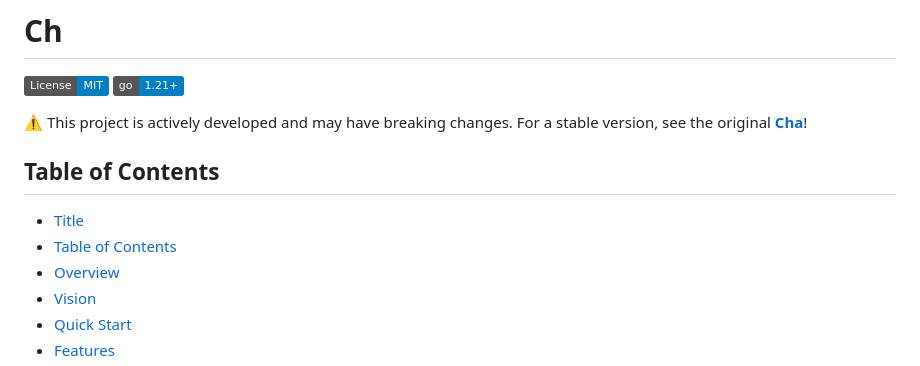
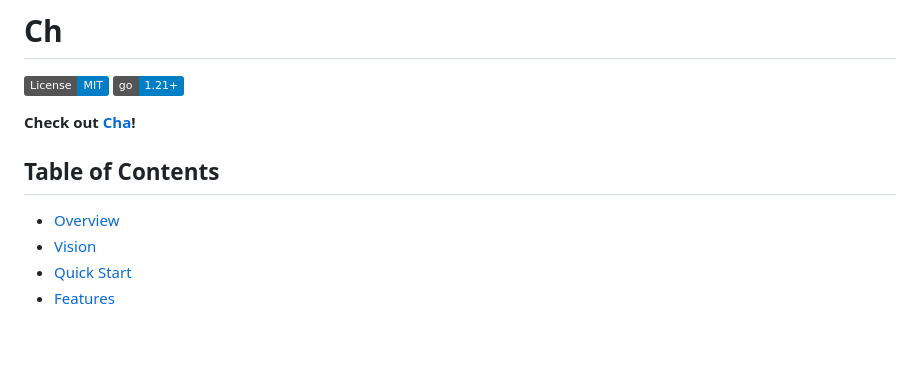
Before and after one commit to MehmetMHY/ch, a Markdown page: README.md, the part around the change. Rendered like a GitHub page; badges without logos; blank space fills up the shorter version.

```diff
--- a/README.md
+++ b/README.md
@@ -3,12 +3,10 @@
 <a href="https://opensource.org/licenses/MIT"><img src="https://img.shields.io/badge/License-MIT-blue.svg" alt="License: MIT"></a>
 <a href="https://golang.org/"><img src="https://img.shields.io/badge/go-1.21+-blue.svg" alt="Go 1.21+"></a>
 
-⚠️ This project is actively developed and may have breaking changes. For a stable version, see the original **[Cha](https://github.com/MehmetMHY/cha/)**!
+**Check out [Cha](https://github.com/MehmetMHY/cha/)!**
 
 ## Table of Contents
 
-- [Title](#ch)
-- [Table of Contents](#table-of-contents)
 - [Overview](#overview)
 - [Vision](#vision)
 - [Quick Start](#quick-start)
```
